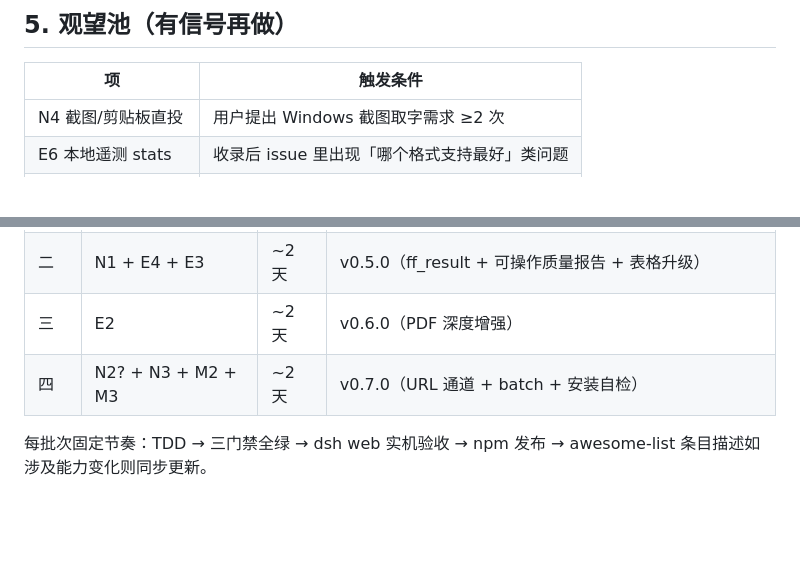
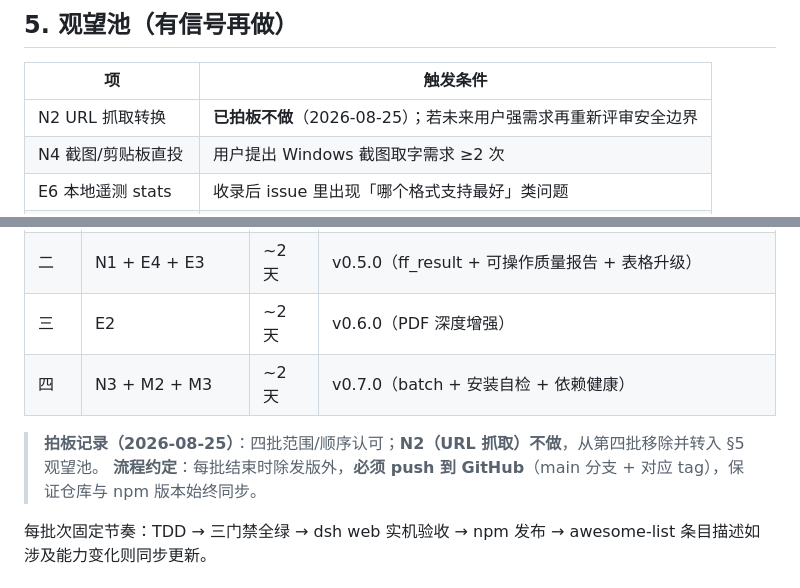
Before and after one commit to Tianbuyu-wwx/DSH-FormatForge, a Markdown page: EVOLUTION_PLAN.md, 2 parts joined by grey strips. Drawn GitHub-style; blank space fills up the shorter version.

Commit message:
docs: N2 拍板不做，转入观望池；每批结束必须 push GitHub 纳入流程约定

```diff
--- a/EVOLUTION_PLAN.md
+++ b/EVOLUTION_PLAN.md
@@ -133,6 +133,7 @@
 
 | 项 | 触发条件 |
 |---|---|
+| N2 URL 抓取转换 | **已拍板不做**（2026-08-25）；若未来用户强需求再重新评审安全边界 |
 | N4 截图/剪贴板直投 | 用户提出 Windows 截图取字需求 ≥2 次 |
 | E6 本地遥测 stats | 收录后 issue 里出现「哪个格式支持最好」类问题 |
 | Office/云盘源连接器 | 有用户要求从 OneDrive/GDrive 直转 |
@@ -147,7 +148,10 @@
 | 一 | M1 + E1 + M4 + E5 | ~1 天 | v0.4.0（enhance 全通道 + 结构化分页 + 错误码 + inbox 管理） |
 | 二 | N1 + E4 + E3 | ~2 天 | v0.5.0（ff_result + 可操作质量报告 + 表格升级） |
 | 三 | E2 | ~2 天 | v0.6.0（PDF 深度增强） |
-| 四 | N2? + N3 + M2 + M3 | ~2 天 | v0.7.0（URL 通道 + batch + 安装自检） |
+| 四 | N3 + M2 + M3 | ~2 天 | v0.7.0（batch + 安装自检 + 依赖健康） |
+
+> **拍板记录（2026-08-25）**：四批范围/顺序认可；**N2（URL 抓取）不做**，从第四批移除并转入 §5 观望池。
+> **流程约定**：每批结束时除发版外，**必须 push 到 GitHub**（main 分支 + 对应 tag），保证仓库与 npm 版本始终同步。
 
 每批次固定节奏：TDD → 三门禁全绿 → dsh web 实机验收 → npm 发布 → awesome-list 条目描述如涉及能力变化则同步更新。
 
```
